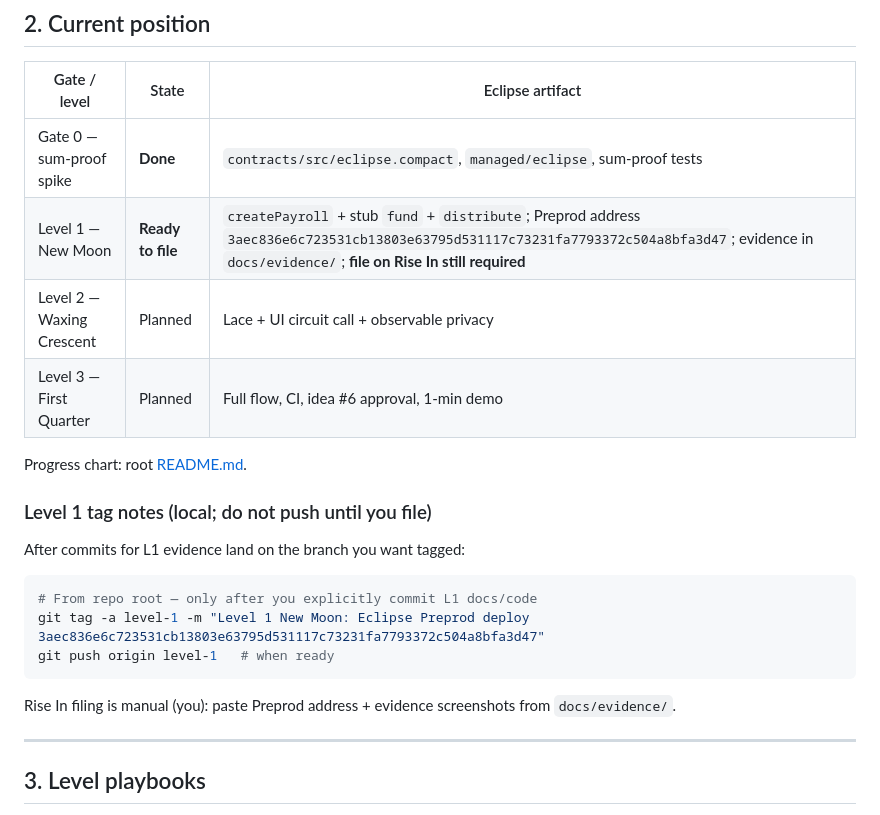
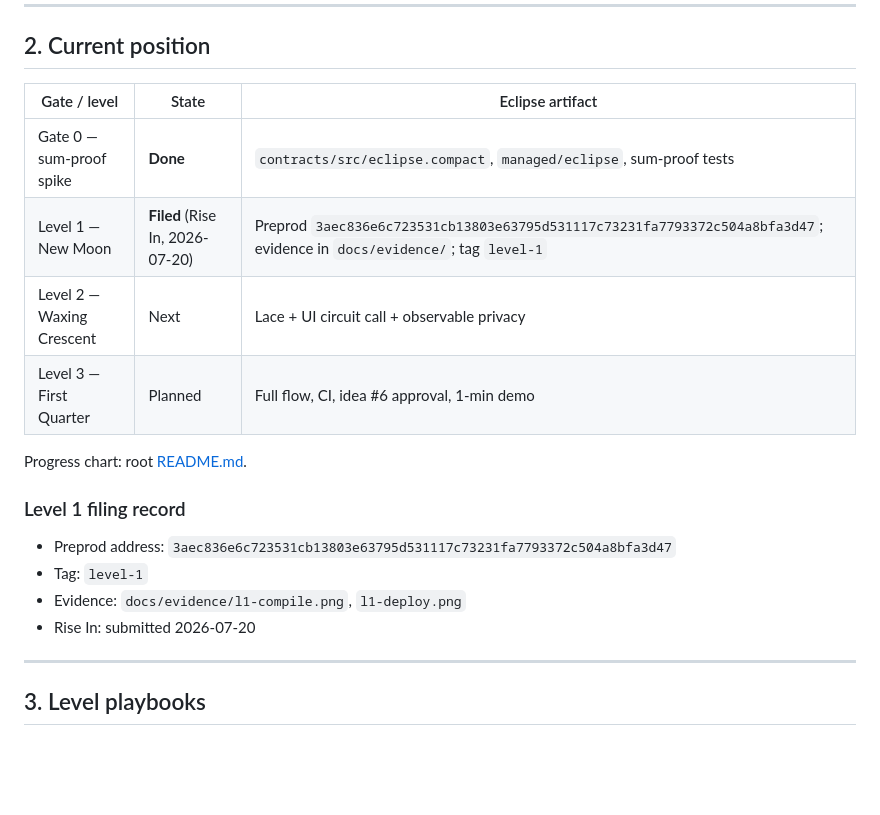
Before and after one commit to TadeyRuk/Eclipse, a Markdown page: docs/submission.md, the part around the change. Rendered like a GitHub page; blank space fills up the shorter version.

````diff
--- a/docs/submission.md
+++ b/docs/submission.md
@@ -33,23 +33,18 @@ README.md → judge-facing surface
 | Gate / level | State | Eclipse artifact |
 |---|---|---|
 | Gate 0 — sum-proof spike | **Done** | `contracts/src/eclipse.compact`, `managed/eclipse`, sum-proof tests |
-| Level 1 — New Moon | **Ready to file** | `createPayroll` + stub `fund` + `distribute`; Preprod address `3aec836e6c723531cb13803e63795d531117c73231fa7793372c504a8bfa3d47`; evidence in `docs/evidence/`; **file on Rise In still required** |
-| Level 2 — Waxing Crescent | Planned | Lace + UI circuit call + observable privacy |
+| Level 1 — New Moon | **Filed** (Rise In, 2026-07-20) | Preprod `3aec836e6c723531cb13803e63795d531117c73231fa7793372c504a8bfa3d47`; evidence in `docs/evidence/`; tag `level-1` |
+| Level 2 — Waxing Crescent | Next | Lace + UI circuit call + observable privacy |
 | Level 3 — First Quarter | Planned | Full flow, CI, idea #6 approval, 1-min demo |
 
 Progress chart: root [README.md](../README.md#progress-gantt).
 
-### Level 1 tag notes (local; do not push until you file)
+### Level 1 filing record
 
-After commits for L1 evidence land on the branch you want tagged:
-
-```bash
-# From repo root — only after you explicitly commit L1 docs/code
-git tag -a level-1 -m "Level 1 New Moon: Eclipse Preprod deploy 3aec836e6c723531cb13803e63795d531117c73231fa7793372c504a8bfa3d47"
-git push origin level-1   # when ready
-```
-
-Rise In filing is manual (you): paste Preprod address + evidence screenshots from `docs/evidence/`.
+- Preprod address: `3aec836e6c723531cb13803e63795d531117c73231fa7793372c504a8bfa3d47`
+- Tag: `level-1`
+- Evidence: `docs/evidence/l1-compile.png`, `l1-deploy.png`
+- Rise In: submitted 2026-07-20
 
 ---
 
````
Also changed, not shown: README.md (+8 -8 lines).
